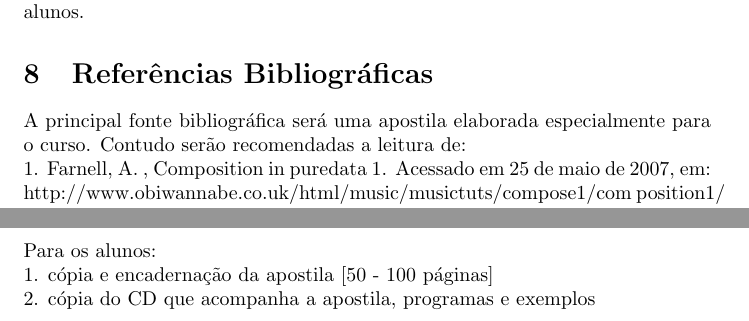
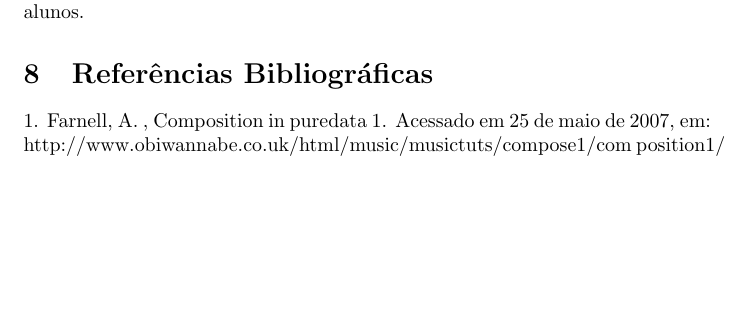
Before and after one commit to mdsmus/genos-extensao, a LaTeX document (curso-pd-medio.tex): two parts of pages 4 and 5 of 5 before the commit and part of page 4 of 4 after it, the two joined at a grey line, cut so that both start at the same text, the shorter picture padded with empty space. Compiled offline with pdfLaTeX.

Commit message:
projeto curso - revisoes

```diff
--- a/curso-pd-medio.tex
+++ b/curso-pd-medio.tex
@@ -122,8 +119,7 @@ trocar sugestões entre si.
 
 As turmas não devem ultrapassar a quantidade máxima de 13 e mínima de 3 alunos.
 
-\section {Referências Bibliográficas}A principal fonte bibliográfica será uma apostila elaborada especialmente para o curso.
-Contudo serão recomendadas a leitura de:\\
+\section {Referências Bibliográficas}
 1. Farnell, A. , Composition in puredata 1. Acessado em 25 de maio de 2007, em:\\
 http://www.obiwannabe.co.uk/html/music/musictuts/compose1/com
 position1/
@@ -153,9 +148,6 @@ Para a sala de aula:\\
 2. Datashow\\
 3. 13 cadeiras\\
 4. Quadro branco e canetas (Genos)\\
-Para os alunos:\\
-1. cópia e encadernação da apostila [50 - 100 páginas]\\
-2. cópia do CD que acompanha a apostila, programas e exemplos\\
 
 \end{document}
 
```
Also changed, not shown: curso-pd-medio.tex (4 more changed lines).
